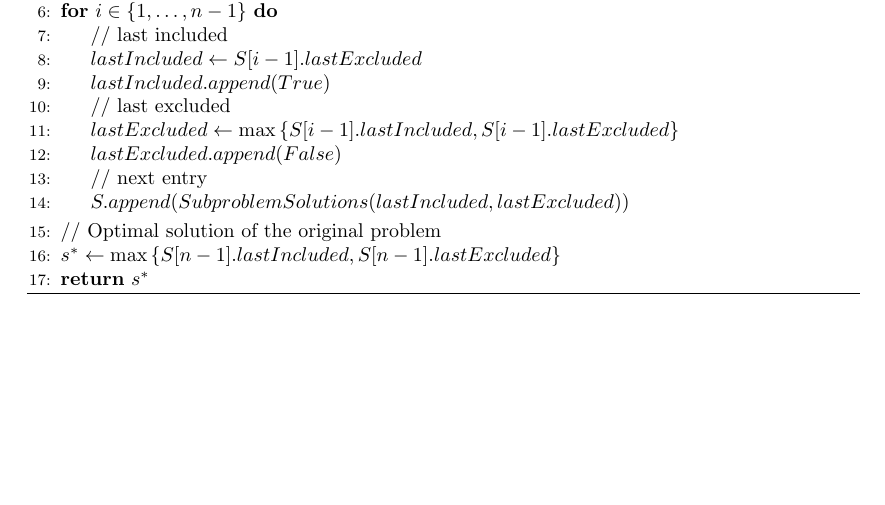
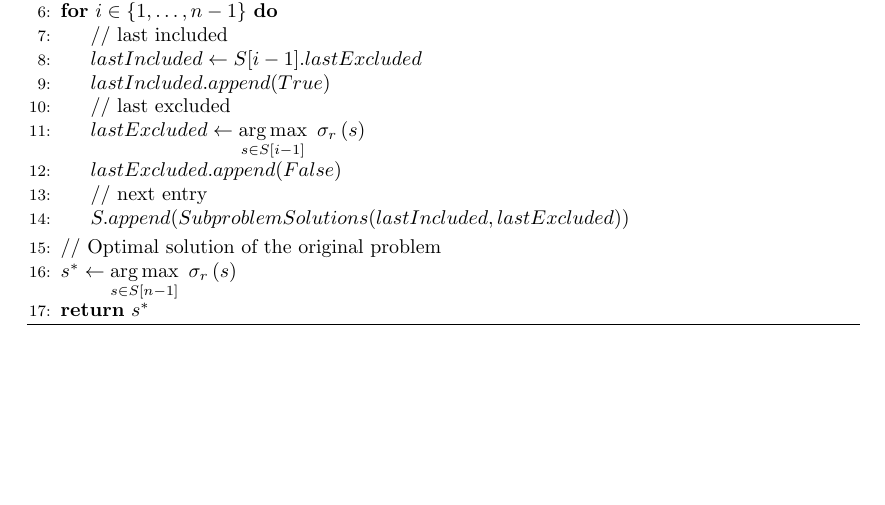
Before and after one commit to lucasguesserts/dynamic-programming, a LaTeX thesis (doc/documentation.tex, which reads doc/burglars_night_out.tex): part of page 27 of 27, cut so that both start at the same text. Compiled offline with pdfLaTeX.

Commit message:
docs(burglar's night out): fix dynamic programming algorithm, add missing calculation of cost

```diff
--- a/doc/burglars_night_out.tex
+++ b/doc/burglars_night_out.tex
@@ -138,13 +137,13 @@ Finally, the best solution for the problem of size $n$ (the original problem) is
             \State{$lastIncluded \gets S[i-1].lastExcluded$}
             \State{$lastIncluded.append(True)$}
             \State{// last excluded}
-            \State{$lastExcluded \gets \max\Set{S[i-1].lastIncluded, S[i-1].lastExcluded}$}
+            \State{$lastExcluded \gets \ArgMax{s \in S[i-1]}{\cost{s}{r}}$}
             \State{$lastExcluded.append(False)$}
             \State{// next entry}
             \State{$S.append(SubproblemSolutions(lastIncluded, lastExcluded))$}
         \EndFor{}
         \State{// Optimal solution of the original problem}
-        \State{$s^* \gets \max\Set{S[n-1].lastIncluded, S[n-1].lastExcluded}$}
+        \State{$s^* \gets \ArgMax{s \in S[n-1]}{\cost{s}{r}}$}
         \State{\textbf{return} $s^*$}
     \end{algorithmic}
 \end{algorithm}
```
Also changed, not shown: doc/documentation.pdf, doc/burglars_night_out.tex (1 more changed lines).
